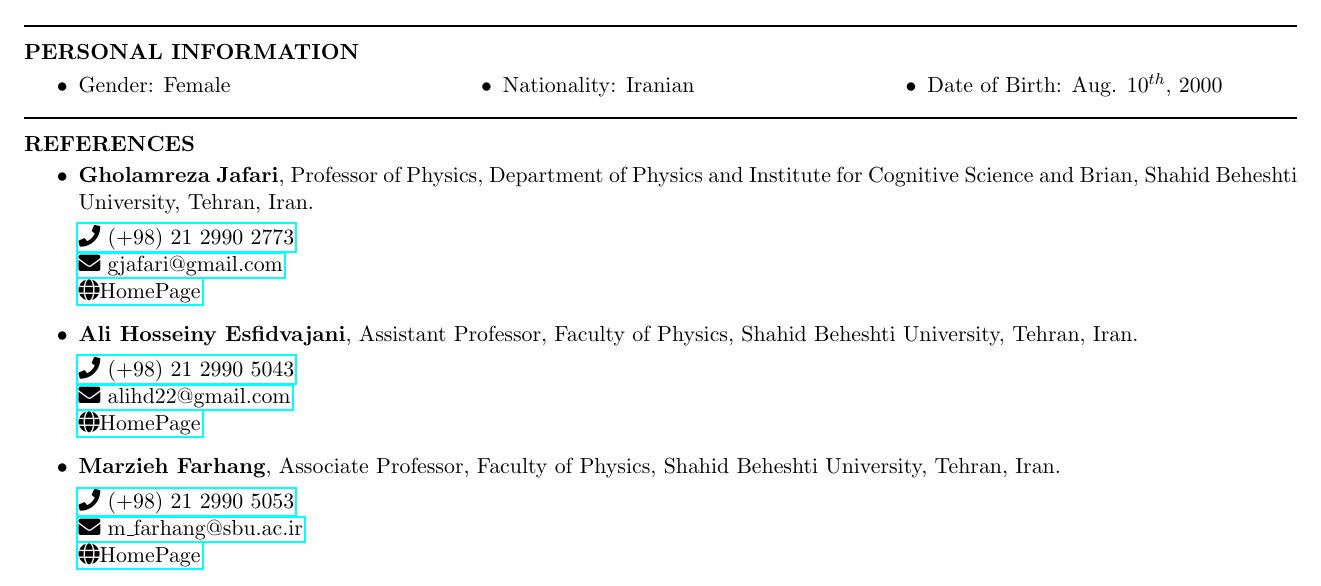
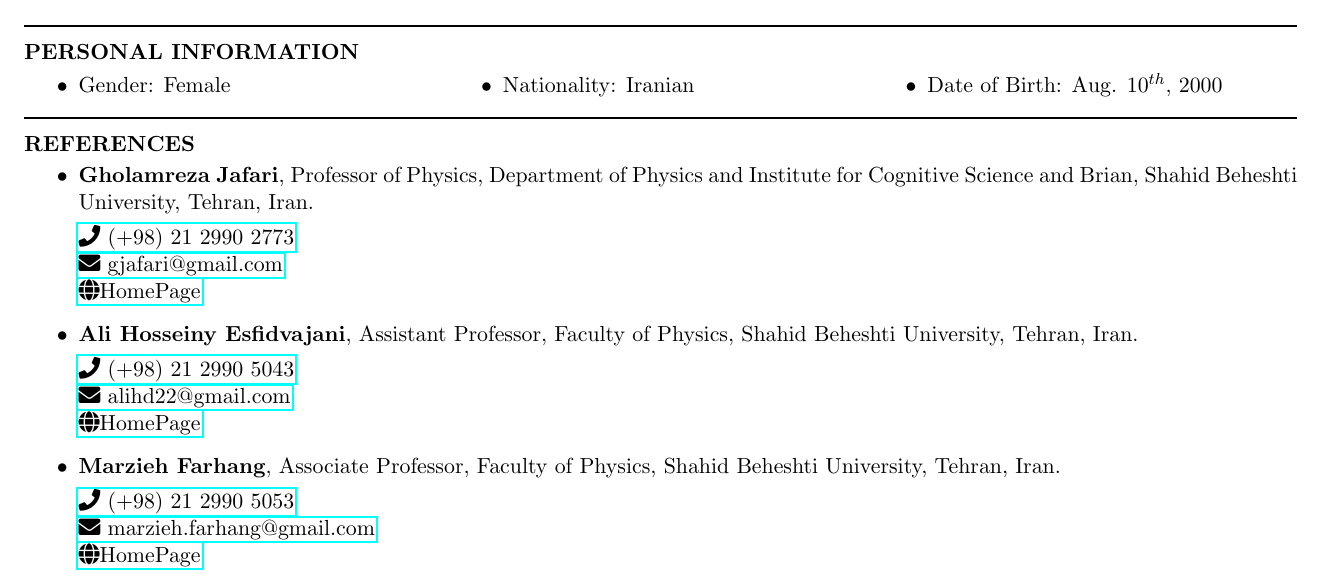
Before and after one commit to MohiMozaffari/Application_Documents, a LaTeX CV (CV/CV.tex): part of page 2 of 2, cut so that both start at the same text. Compiled offline with pdfLaTeX.

Commit message:
update email

```diff
--- a/CV/CV.tex
+++ b/CV/CV.tex
@@ -336,7 +336,7 @@
 
 	\href{tel:(+98)2129905053}{\faIcon{phone} (+98) 21 2990 5053}\\
 	%\hspace{1in}
-	\href{mailto:m\_farhang@sbu.ac.ir}{\faIcon{envelope} m\_farhang@sbu.ac.ir}\\
+	\href{mailto:marzieh.farhang@gmail.com}{\faIcon{envelope} marzieh.farhang@gmail.com}\\
 	\href{https://en.sbu.ac.ir/~m_farhang/home}{\faIcon{globe}HomePage}
 \end{itemize}
 \end{document}
```
Also changed, not shown: CV/CV.pdf, 2 other files.
